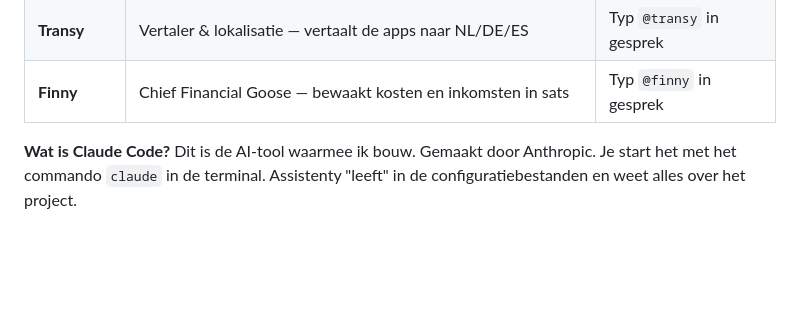
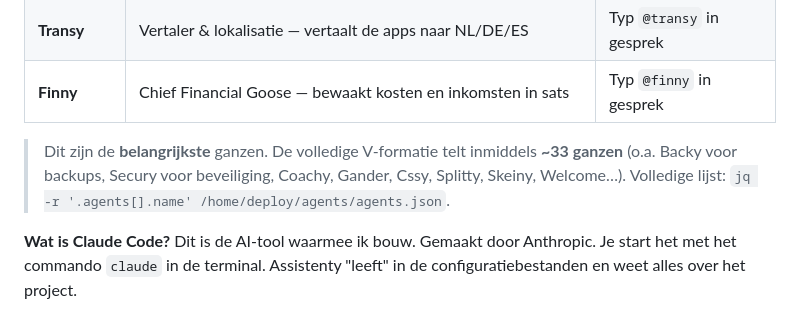
Before and after one commit to Goosie/systemsetup, a Markdown page: whenidie.md, the part around the change. Drawn GitHub-style; blank space fills up the shorter version.

Commit message:
docs: whenidie.md gesynchroniseerd

```diff
--- a/whenidie.md
+++ b/whenidie.md
@@ -257,6 +257,8 @@ De naam "V-formatie" komt van hoe ganzen vliegen: de voorste gans breekt de wind
 | **Devy** | DevOps rol — git, backups, server-onderhoud | Typ `@devy` in gesprek met Assistenty |
 | **Transy** | Vertaler & lokalisatie — vertaalt de apps naar NL/DE/ES | Typ `@transy` in gesprek |
 | **Finny** | Chief Financial Goose — bewaakt kosten en inkomsten in sats | Typ `@finny` in gesprek |
+
+> Dit zijn de **belangrijkste** ganzen. De volledige V-formatie telt inmiddels **~33 ganzen** (o.a. Backy voor backups, Secury voor beveiliging, Coachy, Gander, Cssy, Splitty, Skeiny, Welcome…). Volledige lijst: `jq -r '.agents[].name' /home/deploy/agents/agents.json`.
 
 **Wat is Claude Code?**
 Dit is de AI-tool waarmee ik bouw. Gemaakt door Anthropic. Je start het met het commando `claude` in de terminal. Assistenty "leeft" in de configuratiebestanden en weet alles over het project.
```
